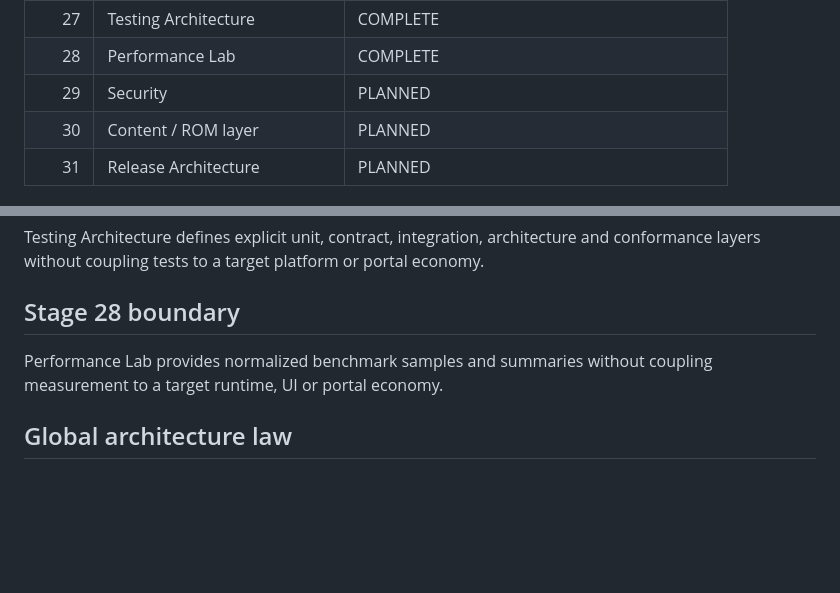
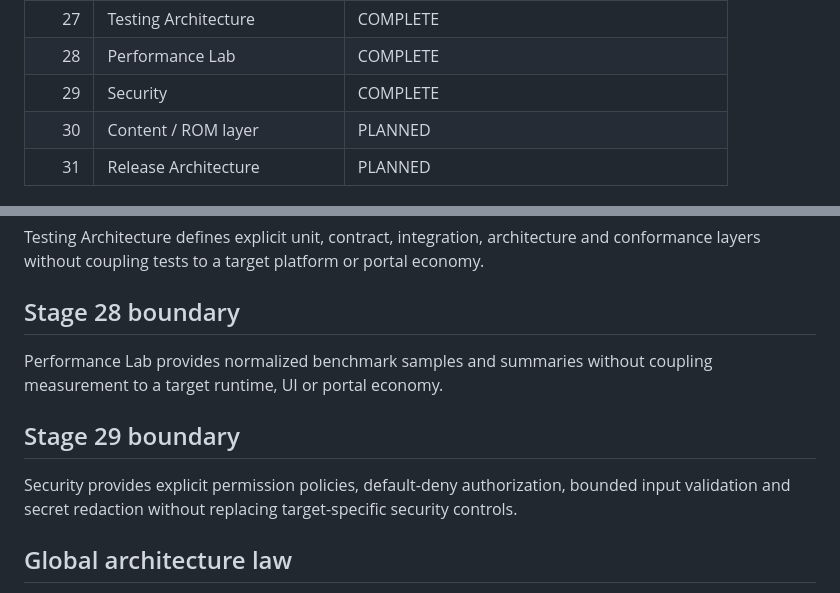
Before and after one commit to FREEzzzGames/FREEzzzPlatform-, a Markdown page: docs/master-plan.md, 2 parts joined by grey strips. GitHub-like rendering; blank space fills up the shorter version.

Commit message:
Complete Stage 29 Security

```diff
--- a/docs/master-plan.md
+++ b/docs/master-plan.md
@@ -32,7 +32,7 @@ The sequence is fixed. Stages are completed strictly in order, with a cross-chec
 | 26 | Developer Isolation | COMPLETE |
 | 27 | Testing Architecture | COMPLETE |
 | 28 | Performance Lab | COMPLETE |
-| 29 | Security | PLANNED |
+| 29 | Security | COMPLETE |
 | 30 | Content / ROM layer | PLANNED |
 | 31 | Release Architecture | PLANNED |
 
@@ -72,6 +72,10 @@ Testing Architecture defines explicit unit, contract, integration, architecture
 
 Performance Lab provides normalized benchmark samples and summaries without coupling measurement to a target runtime, UI or portal economy.
 
+## Stage 29 boundary
+
+Security provides explicit permission policies, default-deny authorization, bounded input validation and secret redaction without replacing target-specific security controls.
+
 ## Global architecture law
 
 - Unlimited independent cores.
```
